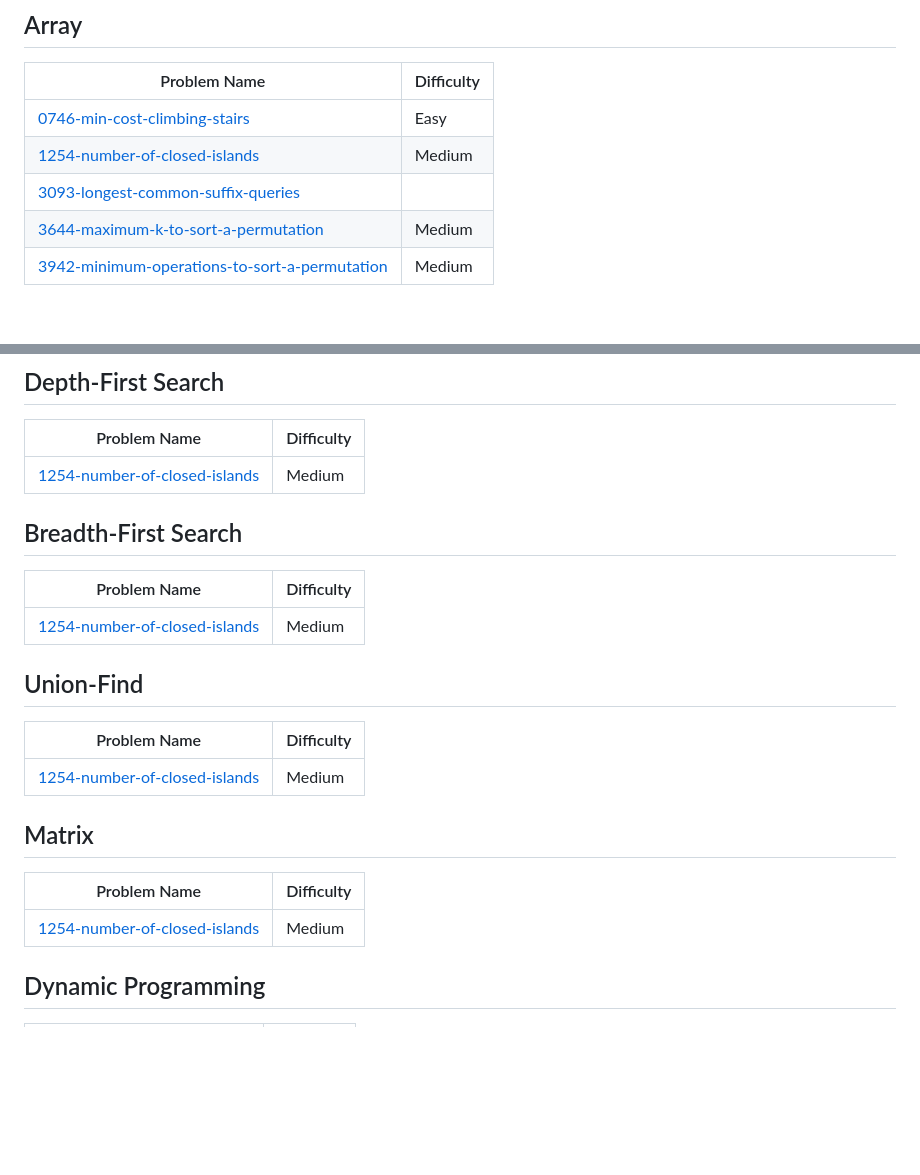
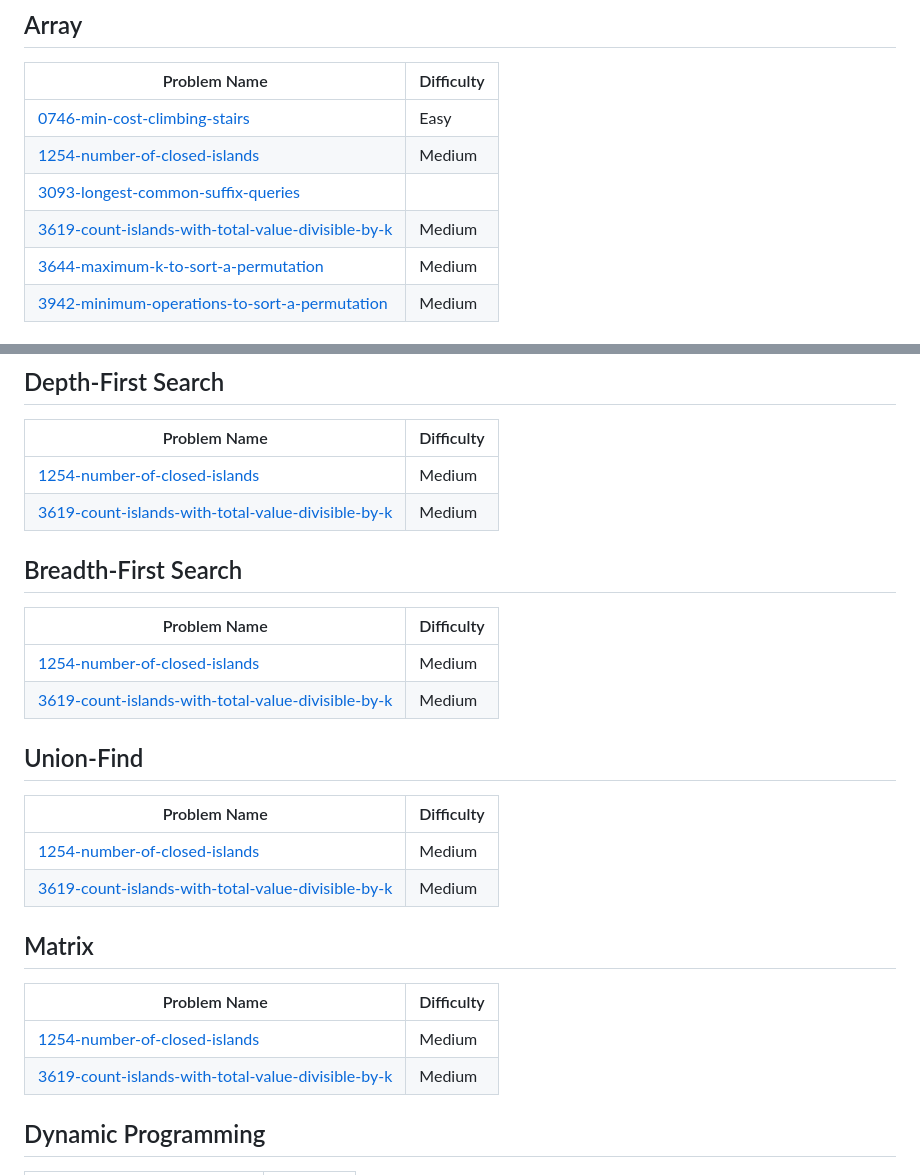
Before and after one commit to sai4u-dev/dsa-mastery, a Markdown page: README.md, 2 parts joined by grey strips. GitHub-like rendering; blank space fills up the shorter version.

Commit message:
Add 3619-count-islands-with-total-value-divisible-by-k to topics.

```diff
--- a/README.md
+++ b/README.md
@@ -37,6 +37,7 @@ Progress is tracked continuously as I solve and document new problems.
 | [0746-min-cost-climbing-stairs](https://github.com/sai4u-dev/dsa-mastery/tree/main/0746-min-cost-climbing-stairs/) | Easy |
 | [1254-number-of-closed-islands](https://github.com/sai4u-dev/dsa-mastery/tree/main/1254-number-of-closed-islands/) | Medium |
 | [3093-longest-common-suffix-queries](https://github.com/sai4u-dev/dsa-mastery/tree/master/3093-longest-common-suffix-queries) |
+| [3619-count-islands-with-total-value-divisible-by-k](https://github.com/sai4u-dev/dsa-mastery/tree/main/3619-count-islands-with-total-value-divisible-by-k/) | Medium |
 | [3644-maximum-k-to-sort-a-permutation](https://github.com/sai4u-dev/dsa-mastery/tree/main/3644-maximum-k-to-sort-a-permutation/) | Medium |
 | [3942-minimum-operations-to-sort-a-permutation](https://github.com/sai4u-dev/dsa-mastery/tree/main/LeetCode/Medium/3942-minimum-operations-to-sort-a-permutation/) | Medium |
 ## String
@@ -61,18 +62,22 @@ Progress is tracked continuously as I solve and document new problems.
 | Problem Name | Difficulty |
 | ------- | ------- |
 | [1254-number-of-closed-islands](https://github.com/sai4u-dev/dsa-mastery/tree/main/1254-number-of-closed-islands/) | Medium |
+| [3619-count-islands-with-total-value-divisible-by-k](https://github.com/sai4u-dev/dsa-mastery/tree/main/3619-count-islands-with-total-value-divisible-by-k/) | Medium |
 ## Breadth-First Search
 | Problem Name | Difficulty |
 | ------- | ------- |
 | [1254-number-of-closed-islands](https://github.com/sai4u-dev/dsa-mastery/tree/main/1254-number-of-closed-islands/) | Medium |
+| [3619-count-islands-with-total-value-divisible-by-k](https://github.com/sai4u-dev/dsa-mastery/tree/main/3619-count-islands-with-total-value-divisible-by-k/) | Medium |
 ## Union-Find
 | Problem Name | Difficulty |
 | ------- | ------- |
 | [1254-number-of-closed-islands](https://github.com/sai4u-dev/dsa-mastery/tree/main/1254-number-of-closed-islands/) | Medium |
+| [3619-count-islands-with-total-value-divisible-by-k](https://github.com/sai4u-dev/dsa-mastery/tree/main/3619-count-islands-with-total-value-divisible-by-k/) | Medium |
 ## Matrix
 | Problem Name | Difficulty |
 | ------- | ------- |
 | [1254-number-of-closed-islands](https://github.com/sai4u-dev/dsa-mastery/tree/main/1254-number-of-closed-islands/) | Medium |
+| [3619-count-islands-with-total-value-divisible-by-k](https://github.com/sai4u-dev/dsa-mastery/tree/main/3619-count-islands-with-total-value-divisible-by-k/) | Medium |
 ## Dynamic Programming
 | Problem Name | Difficulty |
 | ------- | ------- |
```
